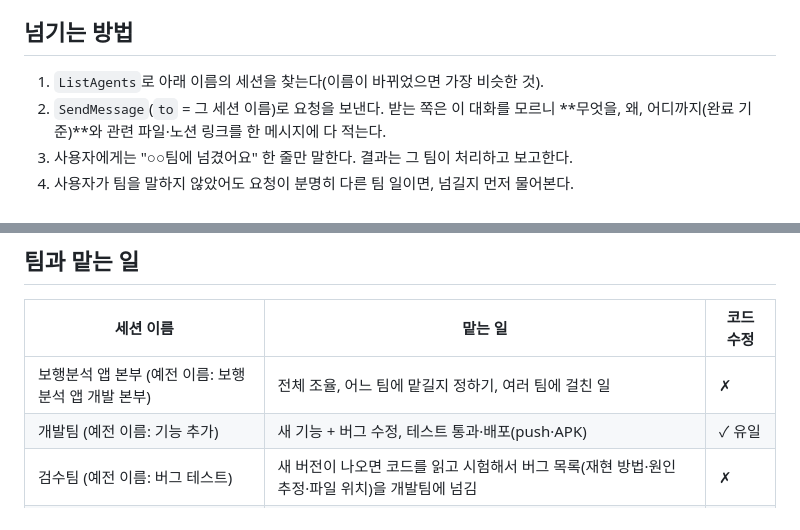
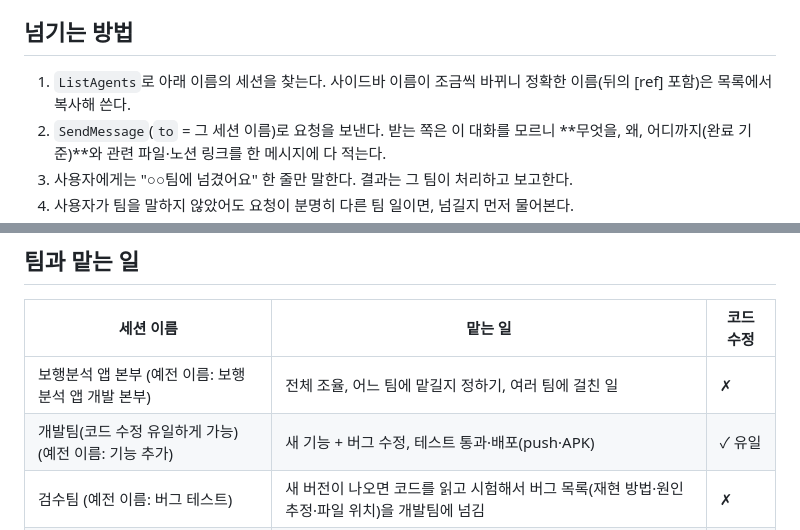
Before and after one commit to ldj000103-del/gait-app, a Markdown page: CLAUDE.md, 2 parts joined by grey strips. Drawn GitHub-style.

Commit message:
CLAUDE.md: exact dev team session name, copy names from ListAgents
Co-Authored-By: Claude Opus 5.5 <noreply@anthropic.com>

```diff
--- a/CLAUDE.md
+++ b/CLAUDE.md
@@ -4,7 +4,7 @@
 지금 세션에서 직접 하지 말고 그 팀 세션에 일을 넘긴다.
 
 ## 넘기는 방법
-1. `ListAgents`로 아래 이름의 세션을 찾는다(이름이 바뀌었으면 가장 비슷한 것).
+1. `ListAgents`로 아래 이름의 세션을 찾는다. 사이드바 이름이 조금씩 바뀌니 정확한 이름(뒤의 [ref] 포함)은 목록에서 복사해 쓴다.
 2. `SendMessage`(`to` = 그 세션 이름)로 요청을 보낸다. 받는 쪽은 이 대화를 모르니
    **무엇을, 왜, 어디까지(완료 기준)**와 관련 파일·노션 링크를 한 메시지에 다 적는다.
 3. 사용자에게는 "○○팀에 넘겼어요" 한 줄만 말한다. 결과는 그 팀이 처리하고 보고한다.
@@ -21,7 +21,7 @@
 | 세션 이름 | 맡는 일 | 코드 수정 |
 |---|---|---|
 | 보행분석 앱 본부 (예전 이름: 보행분석 앱 개발 본부) | 전체 조율, 어느 팀에 맡길지 정하기, 여러 팀에 걸친 일 | ✗ |
-| 개발팀 (예전 이름: 기능 추가) | 새 기능 + 버그 수정, 테스트 통과·배포(push·APK) | ✓ 유일 |
+| 개발팀(코드 수정 유일하게 가능) (예전 이름: 기능 추가) | 새 기능 + 버그 수정, 테스트 통과·배포(push·APK) | ✓ 유일 |
 | 검수팀 (예전 이름: 버그 테스트) | 새 버전이 나오면 코드를 읽고 시험해서 버그 목록(재현 방법·원인 추정·파일 위치)을 개발팀에 넘김 | ✗ |
 | 디자인 팀 | 화면 디자인 시안(캡처·그림)을 만들어 사용자가 고르게 하고, 정해지면 개발팀에 넘김 | ✗ |
 | 마케팅 팀 | 홍보, 콘텐츠, 배포·알리기 전략 |
```
